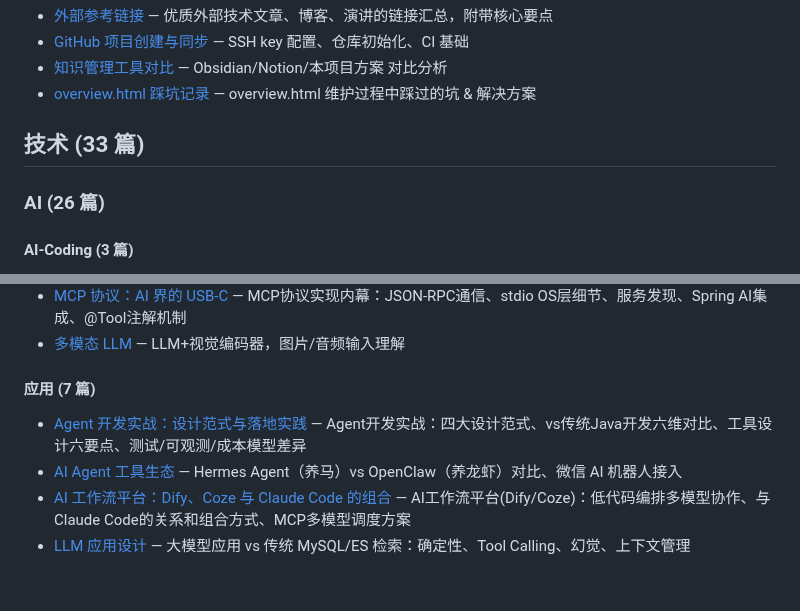
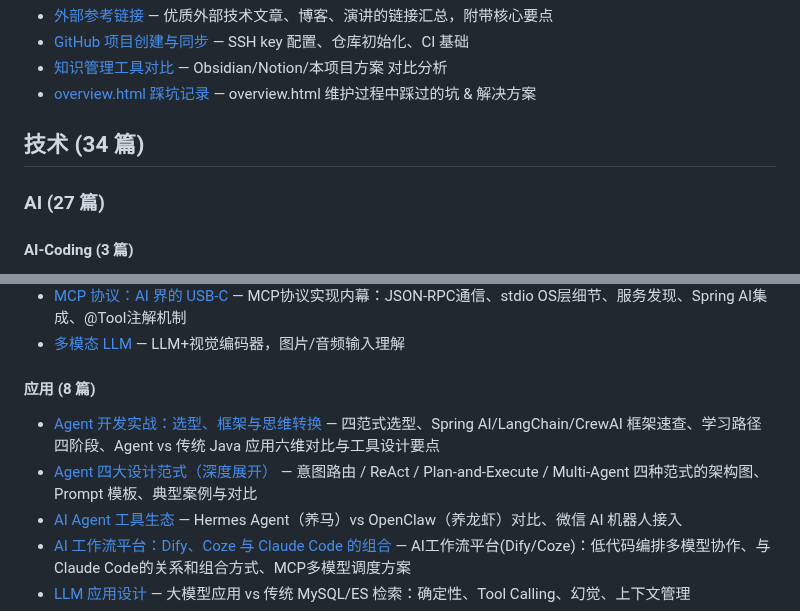
Before and after one commit to reallyhwc/ans-ai-auto-notes, a Markdown page: INDEX.md, 2 parts joined by grey strips. GitHub-like rendering; blank space fills up the shorter version.

Commit message:
refactor(kb): 拆分 agent-development-practice (599→334 行 + 新增 agent-patterns)
F1: agent-development-practice.md 行数 599 / 章节 12 个，远超 8 个的阈值
- 抽取范式 1-4 深度展开（架构图/Prompt 模板/典型案例/272 行）到新文件
  kb/技术/AI/应用/agent-patterns.md
- 主文件 agent-development-practice.md 改造为"导览页"：
  保留四范式速查表 + 选型矩阵 + 框架速查 + 学习路径 + vs Java 对比
  范式深度内容只留链接：→ agent-patterns

拆分后：
- agent-development-practice.md: 334 行 / 6 个 ## 章节（导览/选型）
- agent-patterns.md: 282 行 / 4 个 ## 章节（深度展开，每范式独立 ##）
- 双向链接已建立，frontmatter 描述对齐新边界

校验：build-index 40 文件，arch-lint 10 项全绿，48/48 测试通过

Co-Authored-By: Claude Opus 4.7 <noreply@anthropic.com>

```diff
--- a/INDEX.md
+++ b/INDEX.md
@@ -9,9 +9,9 @@
 - [知识管理工具对比](kb/实战/knowledge-management-tools.md) — Obsidian/Notion/本项目方案 对比分析
 - [overview.html 踩坑记录](kb/实战/overview-html-pitfalls.md) — overview.html 维护过程中踩过的坑 & 解决方案
 
-## 技术 (33 篇)
+## 技术 (34 篇)
 
-### AI (26 篇)
+### AI (27 篇)
 
 #### AI-Coding (3 篇)
 
@@ -44,9 +44,10 @@
 - [MCP 协议：AI 界的 USB-C](kb/技术/AI/大模型/mcp-protocol.md) — MCP协议实现内幕：JSON-RPC通信、stdio OS层细节、服务发现、Spring AI集成、@Tool注解机制
 - [多模态 LLM](kb/技术/AI/大模型/multimodal-llm.md) — LLM+视觉编码器，图片/音频输入理解
 
-#### 应用 (7 篇)
+#### 应用 (8 篇)
 
-- [Agent 开发实战：设计范式与落地实践](kb/技术/AI/应用/agent-development-practice.md) — Agent开发实战：四大设计范式、vs传统Java开发六维对比、工具设计六要点、测试/可观测/成本模型差异
+- [Agent 开发实战：选型、框架与思维转换](kb/技术/AI/应用/agent-development-practice.md) — 四范式选型、Spring AI/LangChain/CrewAI 框架速查、学习路径四阶段、Agent vs 传统 Java 应用六维对比与工具设计要点
+- [Agent 四大设计范式（深度展开）](kb/技术/AI/应用/agent-patterns.md) — 意图路由 / ReAct / Plan-and-Execute / Multi-Agent 四种范式的架构图、Prompt 模板、典型案例与对比
 - [AI Agent 工具生态](kb/技术/AI/应用/ai-agent-tools.md) — Hermes Agent（养马）vs OpenClaw（养龙虾）对比、微信 AI 机器人接入
 - [AI 工作流平台：Dify、Coze 与 Claude Code 的组合](kb/技术/AI/应用/ai-workflow-platforms.md) — AI工作流平台(Dify/Coze)：低代码编排多模型协作、与Claude Code的关系和组合方式、MCP多模型调度方案
 - [LLM 应用设计](kb/技术/AI/应用/llm-app-design.md) — 大模型应用 vs 传统 MySQL/ES 检索：确定性、Tool Calling、幻觉、上下文管理
```
Also changed, not shown: 2 other files.
